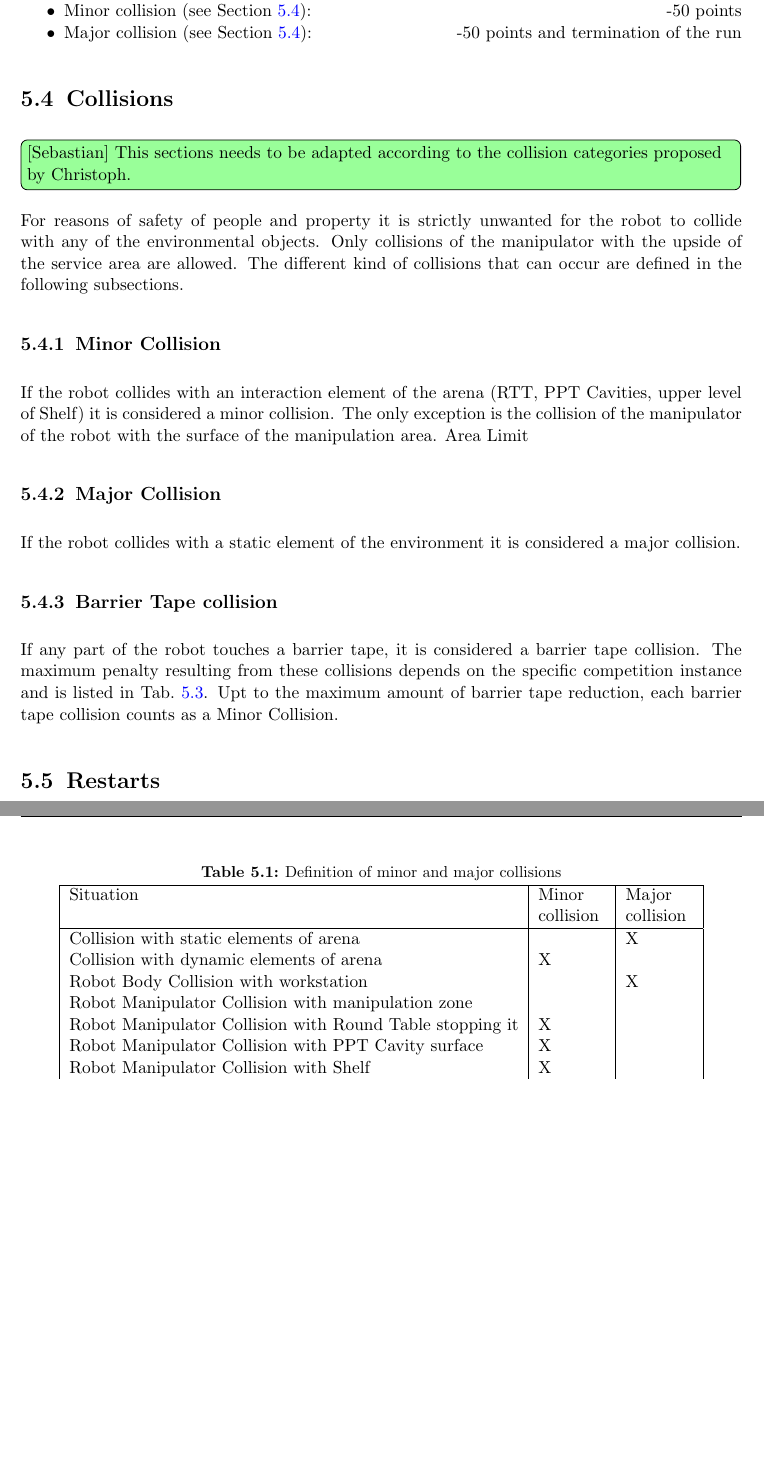
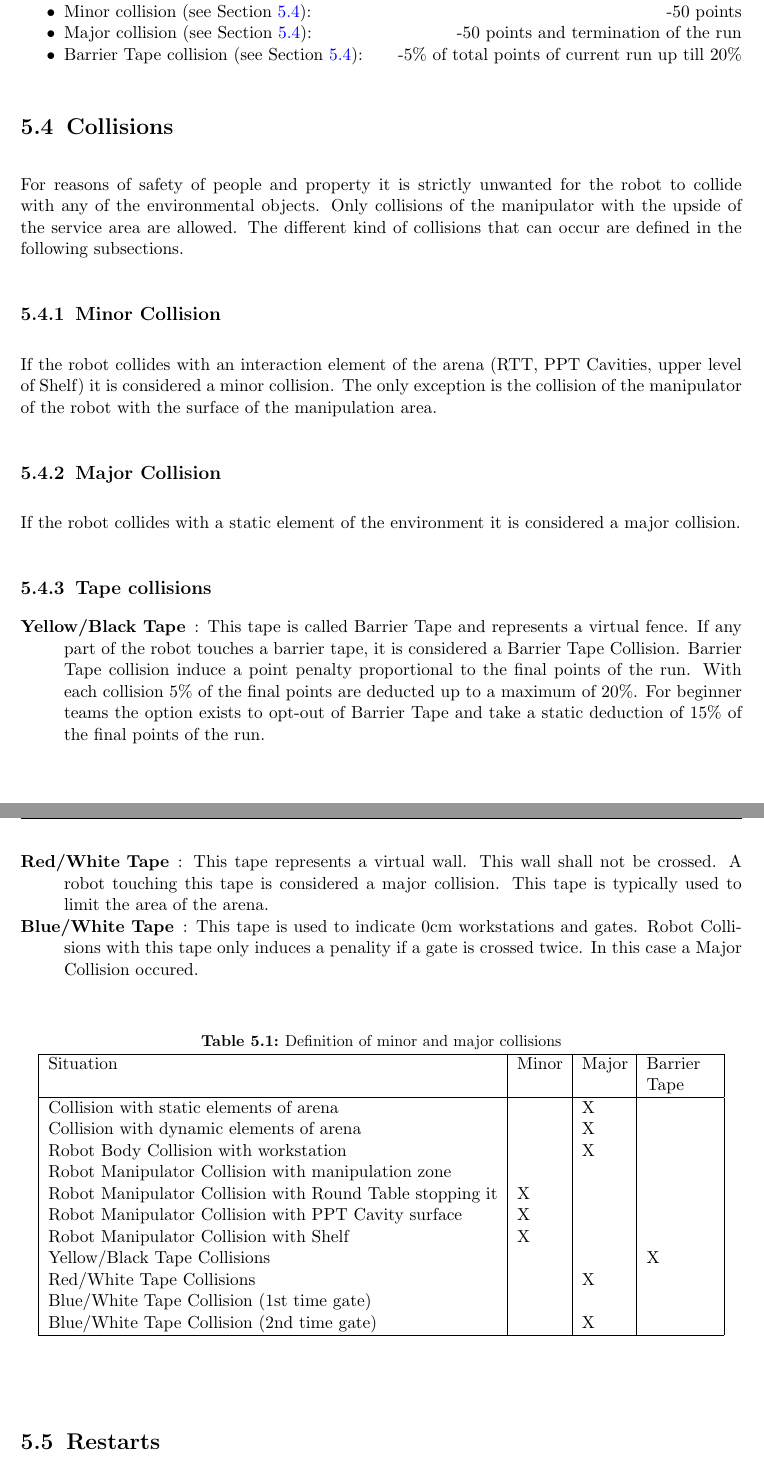
Before and after one commit to robocup-at-work/rulebook, a LaTeX book (Rulebook.tex, which reads general_rules/Scoring_and_Ranking.tex): two parts of pages 38 and 39 of 55, joined at a grey line, cut so that both start at the same text, the shorter picture padded with empty space. Compiled offline with pdfLaTeX.

Commit message:
VRC 2021: Fixed barrier tapes / collisions and onbstacle description

```diff
--- a/general_rules/Scoring_and_Ranking.tex
+++ b/general_rules/Scoring_and_Ranking.tex
@@ -35,38 +43,61 @@ Penalty points are given as follows, each time again the incident occurs:
 	\item Delivering a wrong manipulation object to service area \hfill -50 points
 	\item Minor collision (see Section \ref{sec:Collisions}): \hfill -50 points
 	\item Major collision (see Section \ref{sec:Collisions}): \hfill -50 points and termination of the run
+  \item Barrier Tape collision (see Section \ref{sec:Collisions}): \hfill -5\% of total points of current run up till
+  20\%
 \end{itemize}
 
 \section{Collisions}\label{sec:Collisions}
 
-\szug{This sections needs to be adapted according to the collision categories proposed by Christoph.}
+%\szug{This sections needs to be adapted according to the collision categories proposed by Christoph.}
 
-For reasons of safety of people and property it is strictly unwanted for the robot to collide with any of the environmental objects. Only collisions of the manipulator with the upside of the service area are allowed. The different kind of collisions that can occur are defined in the following subsections.
+For reasons of safety of people and property it is strictly unwanted for the robot to collide with any of the
+environmental objects. Only collisions of the manipulator with the upside of the service area are allowed. The
+different kind of collisions that can occur are defined in the following subsections.
 
 \subsection{Minor Collision}
-If the robot collides with an interaction element of the arena (RTT, PPT Cavities, upper level of Shelf) it is considered a minor collision. The only exception is the collision of the manipulator of the robot with the surface of the manipulation area. Area Limit
+
+If the robot collides with an interaction element of the arena (RTT, PPT Cavities, upper level of Shelf) it is
+considered a minor collision. The only exception is the collision of the manipulator of the robot with the surface of
+the manipulation area.
 
 \subsection{Major Collision}
+
 If the robot collides with a static element of the environment it is considered a major collision.
 
-\subsection{Barrier Tape collision}
-If any part of the robot touches a barrier tape, it is considered a barrier tape collision. The maximum penalty resulting from these collisions depends on the specific competition instance and is listed in Tab.~\ref{tab:InstancePoints}. Upt to the maximum amount of barrier tape reduction, each barrier tape collision counts as a Minor Collision.
+\subsection{Tape collisions}
+
+\begin{description}
+  \item[Yellow/Black Tape]: This tape is called Barrier Tape and represents a virtual fence. If any part of the robot
+  touches a barrier tape, it is considered a Barrier Tape Collision. Barrier Tape collision induce a point penalty
+  proportional to the final points of the run. With each collision 5\% of the final points are deducted up to a maximum
+  of 20\%. For beginner teams the option exists to opt-out of Barrier Tape and take a static deduction of 15\% of the
+  final points of the run.
+  \item[Red/White Tape]: This tape represents a virtual wall. This wall shall not be crossed. A robot touching this
+  tape is considered a major collision. This tape is typically used to limit the area of the arena.
+  \item[Blue/White Tape]: This tape is used to indicate 0cm workstations and gates. Robot Collisions with this tape
+  only induces a penality if a gate is crossed twice. In this case a Major Collision occured.
+\end{description}
 
 \begin{table}[h!]
 	\caption{Definition of minor and major collisions}
 	\label{tab:collisions}
 	\centering
-  \begin{tabular}{|l|p{1.5cm}|p{1.5cm}|}
+  \begin{tabular}{|l|p{1cm}|p{1cm}|p{1.5cm}|}
 		\hline
-		Situation                                                & Minor collision & Major collision \\ \hline
-    Collision with static elements of arena                  &                 & X               \\
-    Collision with dynamic elements of arena                 & X               &                 \\
-    Robot Body Collision with workstation                    &                 & X               \\
-    Robot Manipulator Collision with manipulation zone       &                 &                 \\
-    Robot Manipulator Collision with Round Table stopping it & X               &                 \\
-    Robot Manipulator Collision with PPT Cavity surface      & X               &                 \\
-    Robot Manipulator Collision with Shelf                   & X               &                 \\
-		Barrier tape collisions?                                 & X               &                 \\
+		Situation                                                & Minor & Major & Barrier Tape \\
+    \hline
+    Collision with static elements of arena                  &       & X     &              \\
+    Collision with dynamic elements of arena                 &       & X     &              \\
+    Robot Body Collision with workstation                    &       & X     &              \\
+    Robot Manipulator Collision with manipulation zone       &       &       &              \\
+    Robot Manipulator Collision with Round Table stopping it & X     &       &              \\
+    Robot Manipulator Collision with PPT Cavity surface      & X     &       &              \\
+    Robot Manipulator Collision with Shelf                   & X     &       &              \\
+		Yellow/Black Tape Collisions                             &       &       & X            \\
+    Red/White Tape Collisions                                &       & X     &              \\
+    Blue/White Tape Collision (1st time gate)                &       &       &              \\
+    Blue/White Tape Collision (2nd time gate)                &       & X     &              \\
     \hline
 	\end{tabular}
 \end{table}
```
Also changed, not shown: general_rules/General_Design.tex (+24 -6 lines), general_rules/Scoring_and_Ranking.tex (16 more changed lines).
